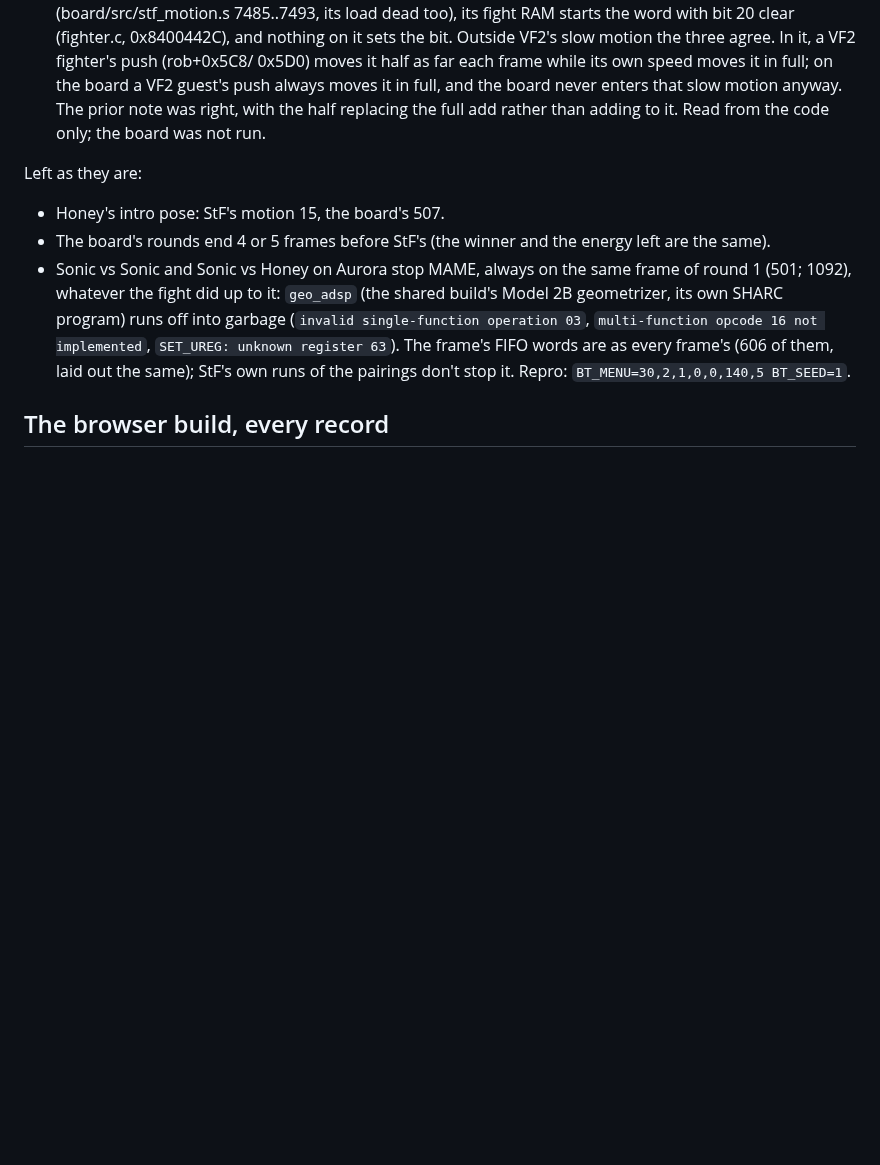
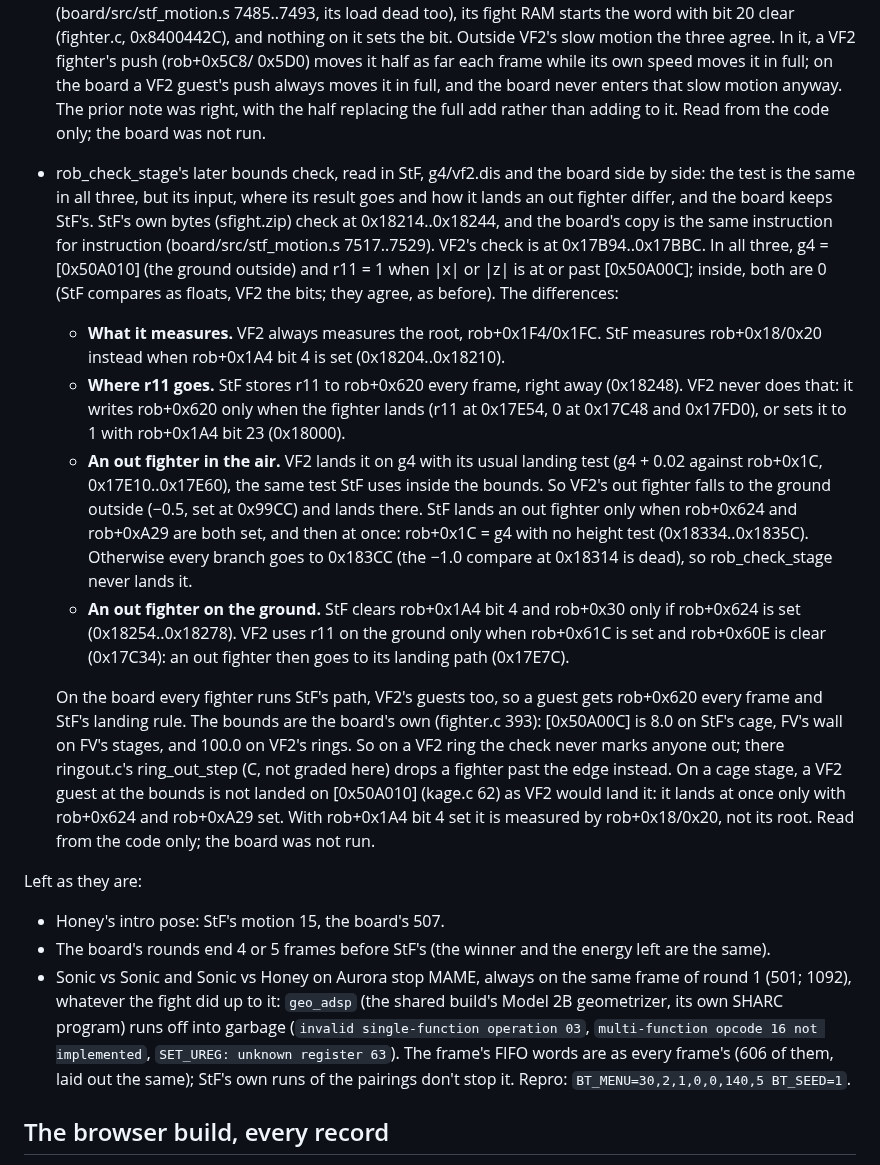
Before and after one commit to biggestsonicfan/m2-megamix, a Markdown page: docs/GRADING.md, the part around the change. Drawn GitHub-style; blank space fills up the shorter version.

Commit message:
GRADING: rob_check_stage's later bounds check, StF/VF2/board side by side
Co-Authored-By: Claude Opus 5.5 <noreply@anthropic.com>

```diff
--- a/docs/GRADING.md
+++ b/docs/GRADING.md
@@ -354,6 +354,45 @@ F to 37 F):
   board never enters that slow motion anyway. The prior note was right, with
   the half replacing the full add rather than adding to it. Read from the
   code only; the board was not run.
+- rob_check_stage's later bounds check, read in StF, g4/vf2.dis and the
+  board side by side: the test is the same in all three, but its input,
+  where its result goes and how it lands an out fighter differ, and the board
+  keeps StF's. StF's own bytes (sfight.zip) check at 0x18214..0x18244, and
+  the board's copy is the same instruction for instruction
+  (board/src/stf_motion.s 7517..7529). VF2's check is at 0x17B94..0x17BBC.
+  In all three, g4 = [0x50A010] (the ground outside) and r11 = 1 when
+  |x| or |z| is at or past [0x50A00C]; inside, both are 0 (StF compares
+  as floats, VF2 the bits; they agree, as before). The differences:
+  - **What it measures.** VF2 always measures the root, rob+0x1F4/0x1FC.
+    StF measures rob+0x18/0x20 instead when rob+0x1A4 bit 4 is set
+    (0x18204..0x18210).
+  - **Where r11 goes.** StF stores r11 to rob+0x620 every frame, right away
+    (0x18248). VF2 never does that: it writes rob+0x620 only when the
+    fighter lands (r11 at 0x17E54, 0 at 0x17C48 and 0x17FD0), or sets it
+    to 1 with rob+0x1A4 bit 23 (0x18000).
+  - **An out fighter in the air.** VF2 lands it on g4 with its usual
+    landing test (g4 + 0.02 against rob+0x1C, 0x17E10..0x17E60), the same
+    test StF uses inside the bounds. So VF2's out fighter falls to the
+    ground outside (−0.5, set at 0x99CC) and lands there. StF lands an out
+    fighter only when rob+0x624 and rob+0xA29 are both set, and then at
+    once: rob+0x1C = g4 with no height test (0x18334..0x1835C). Otherwise
+    every branch goes to 0x183CC (the −1.0 compare at 0x18314 is dead), so
+    rob_check_stage never lands it.
+  - **An out fighter on the ground.** StF clears rob+0x1A4 bit 4 and
+    rob+0x30 only if rob+0x624 is set (0x18254..0x18278). VF2 uses r11 on
+    the ground only when rob+0x61C is set and rob+0x60E is clear
+    (0x17C34): an out fighter then goes to its landing path (0x17E7C).
+
+  On the board every fighter runs StF's path, VF2's guests too, so a
+  guest gets rob+0x620 every frame and StF's landing rule. The bounds are
+  the board's own (fighter.c 393): [0x50A00C] is 8.0 on StF's cage, FV's
+  wall on FV's stages, and 100.0 on VF2's rings. So on a VF2 ring the check
+  never marks anyone out; there ringout.c's ring_out_step (C, not
+  graded here) drops a fighter past the edge instead. On a cage stage, a
+  VF2 guest at the bounds is not landed on [0x50A010] (kage.c 62) as VF2
+  would land it: it lands at once only with rob+0x624 and rob+0xA29 set.
+  With rob+0x1A4 bit 4 set it is measured by rob+0x18/0x20, not its root.
+  Read from the code only; the board was not run.
 
 Left as they are:
 
```
